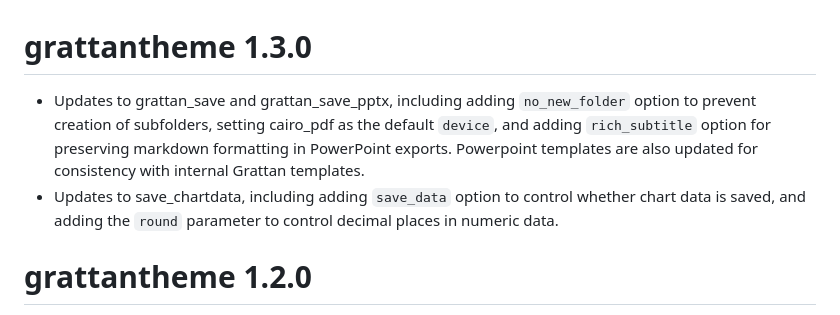
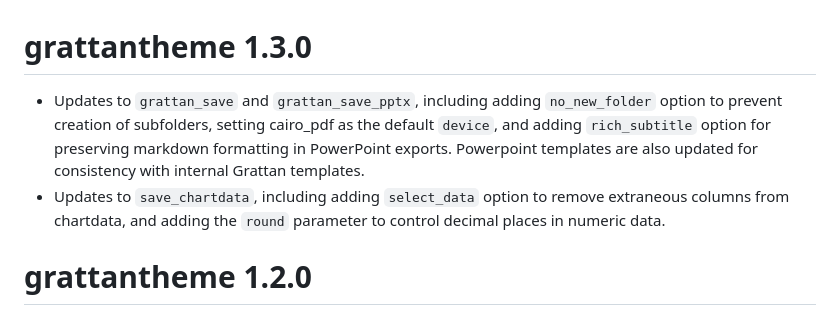
Before and after one commit to grattan/grattantheme, a Markdown page: NEWS.md, the part around the change. Drawn GitHub-style.

```diff
--- a/NEWS.md
+++ b/NEWS.md
@@ -1,6 +1,6 @@
 # grattantheme 1.3.0
-* Updates to grattan_save and grattan_save_pptx, including adding `no_new_folder` option to prevent creation of subfolders, setting cairo_pdf as the default `device`, and adding `rich_subtitle` option for preserving markdown formatting in PowerPoint exports. Powerpoint templates are also updated for consistency with internal Grattan templates.
-* Updates to save_chartdata, including adding `save_data` option to control whether chart data is saved, and adding the `round` parameter to control decimal places in numeric data.
+* Updates to `grattan_save` and `grattan_save_pptx`, including adding `no_new_folder` option to prevent creation of subfolders, setting cairo_pdf as the default `device`, and adding `rich_subtitle` option for preserving markdown formatting in PowerPoint exports. Powerpoint templates are also updated for consistency with internal Grattan templates.
+* Updates to `save_chartdata`, including adding `select_data` option to remove extraneous columns from chartdata, and adding the `round` parameter to control decimal places in numeric data.
 
 # grattantheme 1.2.0
 * fix the spacing in the new slide template
```
